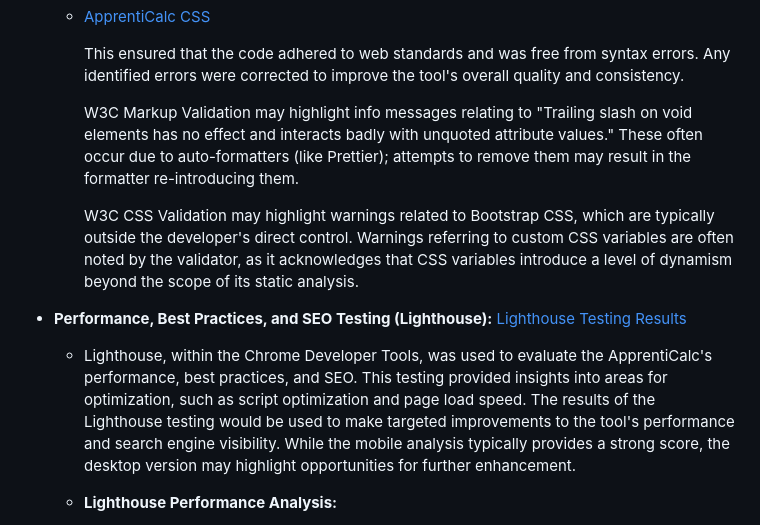
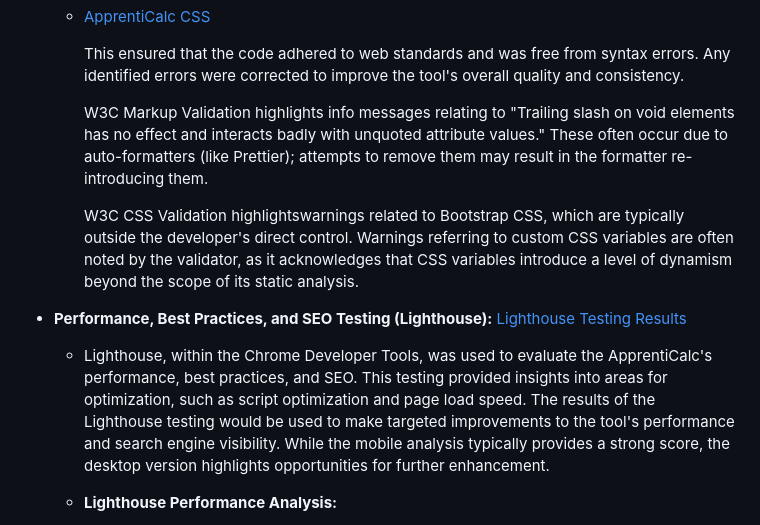
Before and after one commit to jdpclarke/Milestone-Project-2, a Markdown page: README.md, the part around the change. GitHub-like rendering.

Commit message:
Updated the automated testing section to allow for conciceness

```diff
--- a/README.md
+++ b/README.md
@@ -423,12 +423,12 @@ The ApprentiCalc tool was thoroughly tested across a variety of browsers and dev
 
     This ensured that the code adhered to web standards and was free from syntax errors. Any identified errors were corrected to improve the tool's overall quality and consistency.
 
-    W3C Markup Validation may highlight info messages relating to "Trailing slash on void elements has no effect and interacts badly with unquoted attribute values." These often occur due to auto-formatters (like Prettier); attempts to remove them may result in the formatter re-introducing them.
+    W3C Markup Validation highlights info messages relating to "Trailing slash on void elements has no effect and interacts badly with unquoted attribute values." These often occur due to auto-formatters (like Prettier); attempts to remove them may result in the formatter re-introducing them.
 
-    W3C CSS Validation may highlight warnings related to Bootstrap CSS, which are typically outside the developer's direct control. Warnings referring to custom CSS variables are often noted by the validator, as it acknowledges that CSS variables introduce a level of dynamism beyond the scope of its static analysis.
+    W3C CSS Validation highlightswarnings related to Bootstrap CSS, which are typically outside the developer's direct control. Warnings referring to custom CSS variables are often noted by the validator, as it acknowledges that CSS variables introduce a level of dynamism beyond the scope of its static analysis.
 
 - **Performance, Best Practices, and SEO Testing (Lighthouse):** [Lighthouse Testing Results](assets/readme/lighthouse-results-calc.pdf)
-  - Lighthouse, within the Chrome Developer Tools, was used to evaluate the ApprentiCalc's performance, best practices, and SEO. This testing provided insights into areas for optimization, such as script optimization and page load speed. The results of the Lighthouse testing would be used to make targeted improvements to the tool's performance and search engine visibility. While the mobile analysis typically provides a strong score, the desktop version may highlight opportunities for further enhancement.
+  - Lighthouse, within the Chrome Developer Tools, was used to evaluate the ApprentiCalc's performance, best practices, and SEO. This testing provided insights into areas for optimization, such as script optimization and page load speed. The results of the Lighthouse testing would be used to make targeted improvements to the tool's performance and search engine visibility. While the mobile analysis typically provides a strong score, the desktop version highlights opportunities for further enhancement.
 
   - **Lighthouse Performance Analysis:**
 
```
